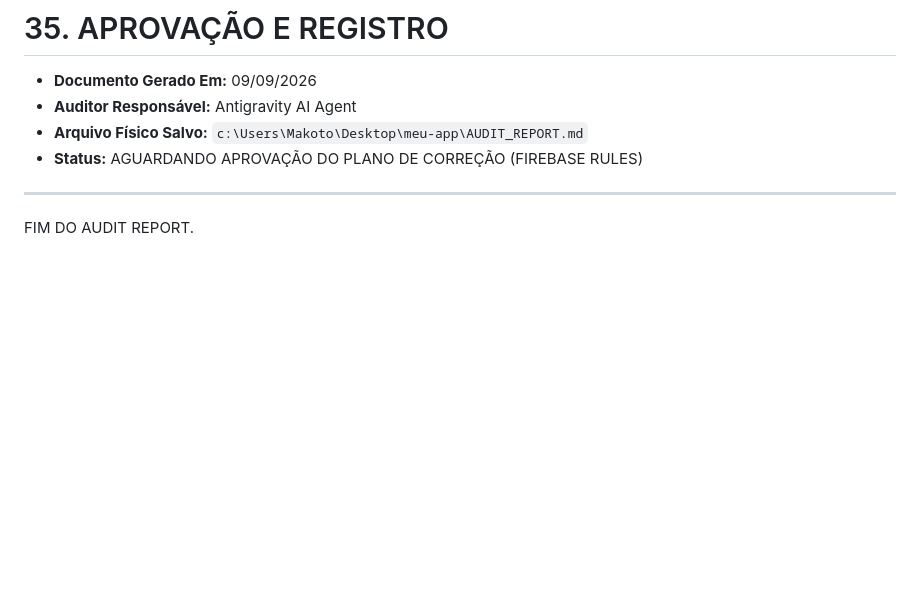
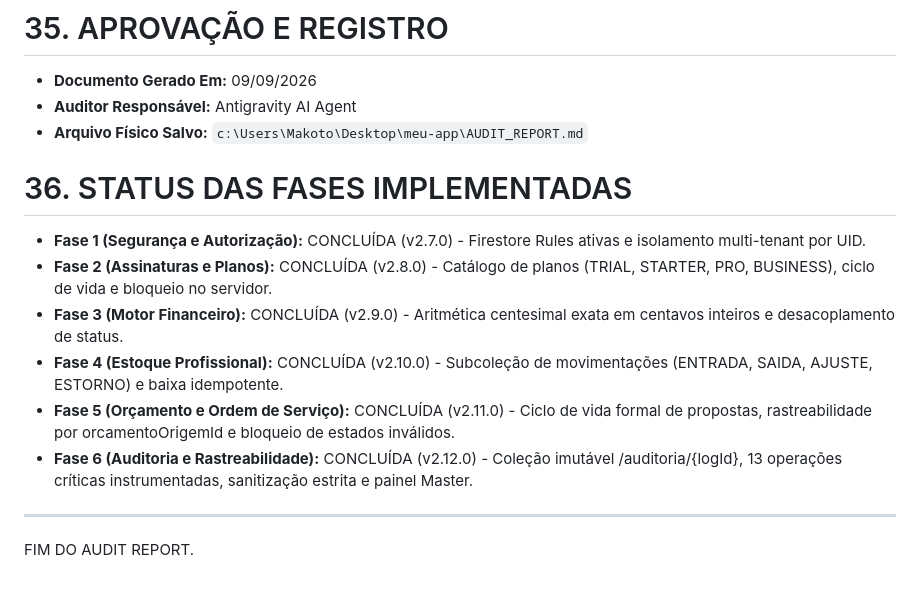
Before and after one commit to VitorMakoto1994/ServicePro, a Markdown page: AUDIT_REPORT.md, the part around the change. GitHub-like rendering; blank space fills up the shorter version.

Commit message:
docs(audit): homologar conclusao da fase 6 auditoria e rastreabilidade

```diff
--- a/AUDIT_REPORT.md
+++ b/AUDIT_REPORT.md
@@ -499,7 +499,14 @@ A base de código é sólida, rápida e livre de inchaço de dependências desne
 * **Documento Gerado Em:** 09/09/2026
 * **Auditor Responsável:** Antigravity AI Agent
 * **Arquivo Físico Salvo:** `c:\Users\Makoto\Desktop\meu-app\AUDIT_REPORT.md`
-* **Status:** AGUARDANDO APROVAÇÃO DO PLANO DE CORREÇÃO (FIREBASE RULES)
+# 36. STATUS DAS FASES IMPLEMENTADAS
+
+* **Fase 1 (Segurança e Autorização):** CONCLUÍDA (v2.7.0) - Firestore Rules ativas e isolamento multi-tenant por UID.
+* **Fase 2 (Assinaturas e Planos):** CONCLUÍDA (v2.8.0) - Catálogo de planos (TRIAL, STARTER, PRO, BUSINESS), ciclo de vida e bloqueio no servidor.
+* **Fase 3 (Motor Financeiro):** CONCLUÍDA (v2.9.0) - Aritmética centesimal exata em centavos inteiros e desacoplamento de status.
+* **Fase 4 (Estoque Profissional):** CONCLUÍDA (v2.10.0) - Subcoleção de movimentações (ENTRADA, SAIDA, AJUSTE, ESTORNO) e baixa idempotente.
+* **Fase 5 (Orçamento e Ordem de Serviço):** CONCLUÍDA (v2.11.0) - Ciclo de vida formal de propostas, rastreabilidade por orcamentoOrigemId e bloqueio de estados inválidos.
+* **Fase 6 (Auditoria e Rastreabilidade):** CONCLUÍDA (v2.12.0) - Coleção imutável /auditoria/{logId}, 13 operações críticas instrumentadas, sanitização estrita e painel Master.
 
 ---
 FIM DO AUDIT REPORT.
```
